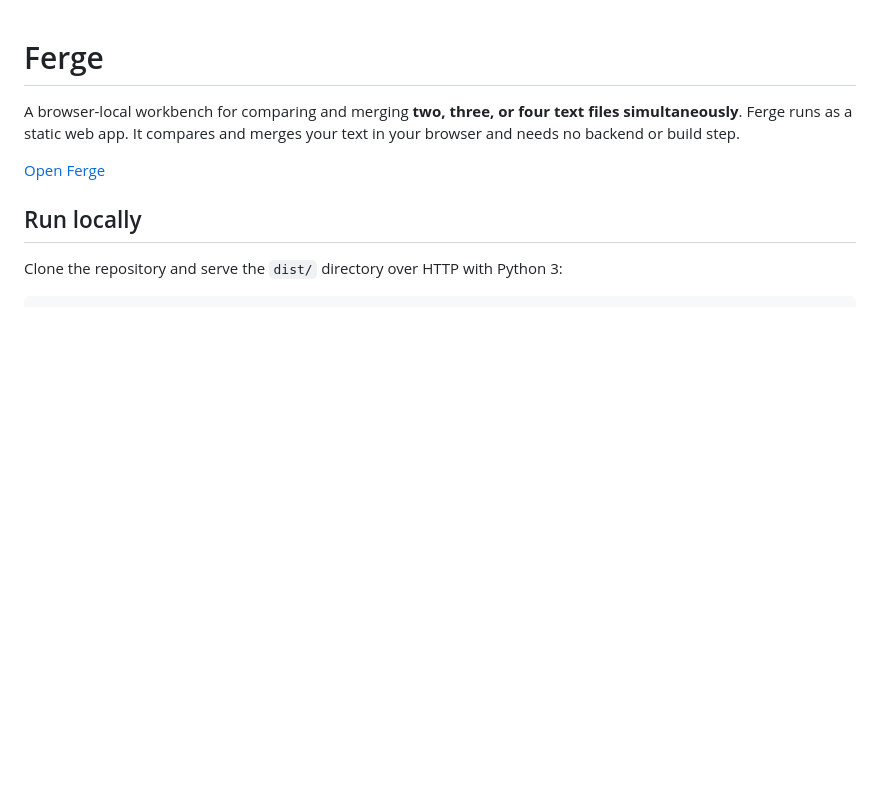
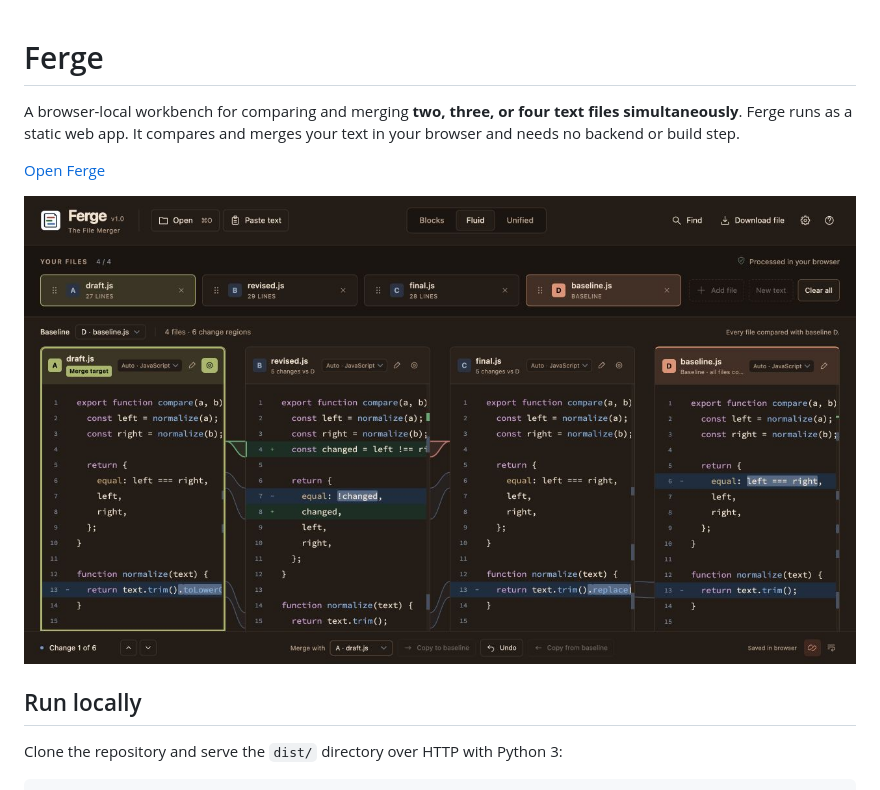
Before and after one commit to RadTechDad-Studio/Ferge, a Markdown page: README.md, the part around the change. Drawn GitHub-style; pictures changed too: docs/assets/ferge-four-file-demo.jpg (added); blank space fills up the shorter version.

Commit message:
Restore the Ferge workbench screenshot

```diff
--- a/README.md
+++ b/README.md
@@ -3,6 +3,8 @@
 A browser-local workbench for comparing and merging **two, three, or four text files simultaneously**. Ferge runs as a static web app. It compares and merges your text in your browser and needs no backend or build step.
 
 [Open Ferge](https://radtechdad-studio.github.io/Ferge/)
+
+![Ferge workbench comparing four JavaScript files side by side](docs/assets/ferge-four-file-demo.jpg)
 
 ## Run locally
 
```
